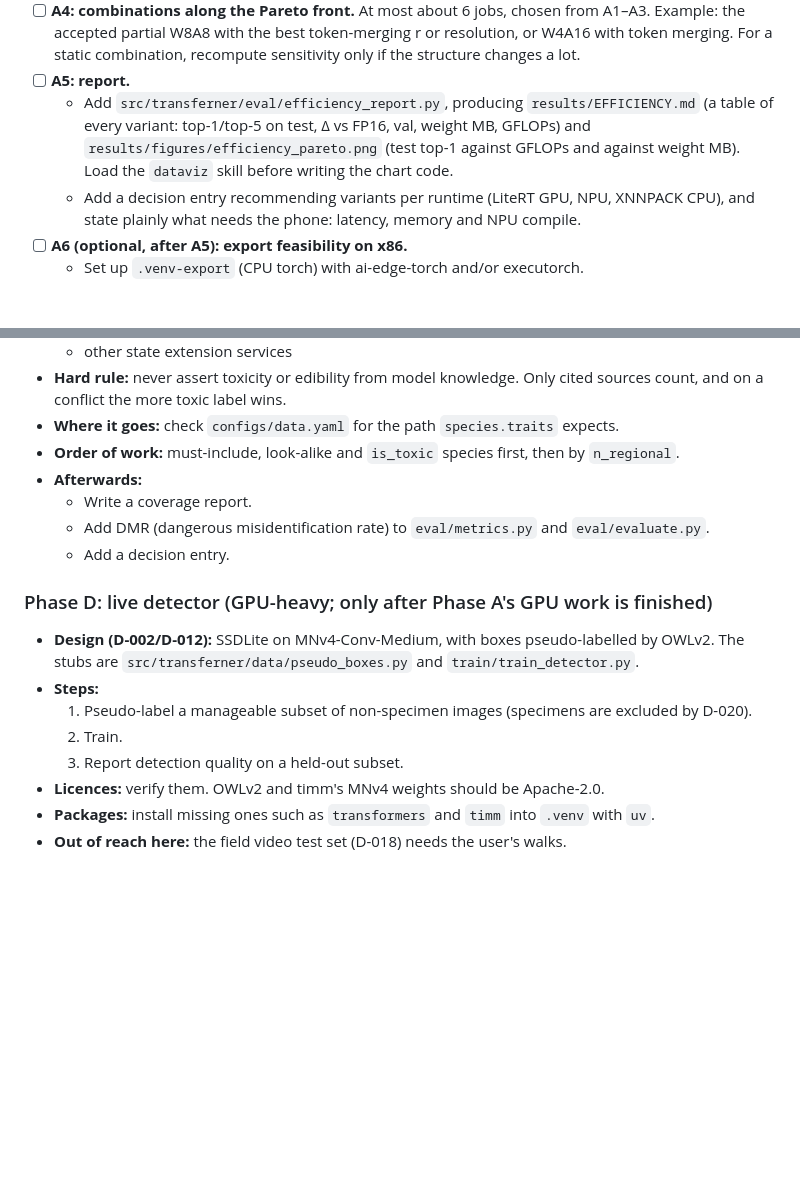
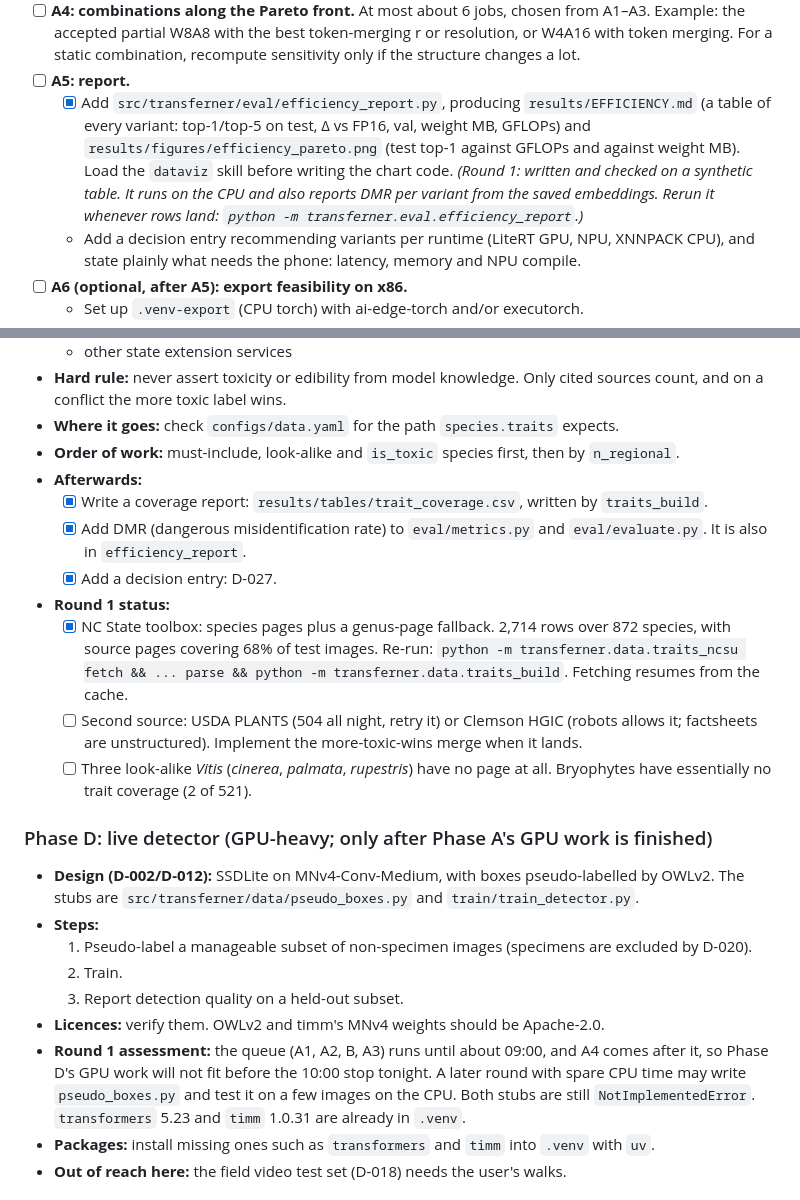
Before and after one commit to CyberneticMedic/Transferner, a Markdown page: ops/OVERNIGHT.md, 2 parts joined by grey strips. GitHub-like rendering; blank space fills up the shorter version.

```diff
--- a/ops/OVERNIGHT.md
+++ b/ops/OVERNIGHT.md
@@ -79,7 +79,7 @@ Notes on the token-merging grid:
   - `base_subset` (retrained head on 40 images per species), then `drop2` and `drop4`. A dropped-block variant must be compared with `base_subset`, not with the production head.
 - [ ] **A4: combinations along the Pareto front.** At most about 6 jobs, chosen from A1–A3. Example: the accepted partial W8A8 with the best token-merging r or resolution, or W4A16 with token merging. For a static combination, recompute sensitivity only if the structure changes a lot.
 - [ ] **A5: report.**
-  - Add `src/transferner/eval/efficiency_report.py`, producing `results/EFFICIENCY.md` (a table of every variant: top-1/top-5 on test, Δ vs FP16, val, weight MB, GFLOPs) and `results/figures/efficiency_pareto.png` (test top-1 against GFLOPs and against weight MB). Load the `dataviz` skill before writing the chart code.
+  - [x] Add `src/transferner/eval/efficiency_report.py`, producing `results/EFFICIENCY.md` (a table of every variant: top-1/top-5 on test, Δ vs FP16, val, weight MB, GFLOPs) and `results/figures/efficiency_pareto.png` (test top-1 against GFLOPs and against weight MB). Load the `dataviz` skill before writing the chart code. *(Round 1: written and checked on a synthetic table. It runs on the CPU and also reports DMR per variant from the saved embeddings. Rerun it whenever rows land: `python -m transferner.eval.efficiency_report`.)*
   - Add a decision entry recommending variants per runtime (LiteRT GPU, NPU, XNNPACK CPU), and state plainly what needs the phone: latency, memory and NPU compile.
 - [ ] **A6 (optional, after A5): export feasibility on x86.**
   - Set up `.venv-export` (CPU torch) with ai-edge-torch and/or executorch.
@@ -109,9 +119,13 @@ Notes on the token-merging grid:
 - **Where it goes:** check `configs/data.yaml` for the path `species.traits` expects.
 - **Order of work:** must-include, look-alike and `is_toxic` species first, then by `n_regional`.
 - **Afterwards:**
-  - Write a coverage report.
-  - Add DMR (dangerous misidentification rate) to `eval/metrics.py` and `eval/evaluate.py`.
-  - Add a decision entry.
+  - [x] Write a coverage report: `results/tables/trait_coverage.csv`, written by `traits_build`.
+  - [x] Add DMR (dangerous misidentification rate) to `eval/metrics.py` and `eval/evaluate.py`. It is also in `efficiency_report`.
+  - [x] Add a decision entry: D-027.
+- **Round 1 status:**
+  - [x] NC State toolbox: species pages plus a genus-page fallback. 2,714 rows over 872 species, with source pages covering 68% of test images. Re-run: `python -m transferner.data.traits_ncsu fetch && ... parse && python -m transferner.data.traits_build`. Fetching resumes from the cache.
+  - [ ] Second source: USDA PLANTS (504 all night, retry it) or Clemson HGIC (robots allows it; factsheets are unstructured). Implement the more-toxic-wins merge when it lands.
+  - [ ] Three look-alike *Vitis* (*cinerea*, *palmata*, *rupestris*) have no page at all. Bryophytes have essentially no trait coverage (2 of 521).
 
 ### Phase D: live detector (GPU-heavy; only after Phase A's GPU work is finished)
 - **Design (D-002/D-012):** SSDLite on MNv4-Conv-Medium, with boxes pseudo-labelled by OWLv2. The stubs are `src/transferner/data/pseudo_boxes.py` and `train/train_detector.py`.
@@ -120,6 +134,7 @@ Notes on the token-merging grid:
   2. Train.
   3. Report detection quality on a held-out subset.
 - **Licences:** verify them. OWLv2 and timm's MNv4 weights should be Apache-2.0.
+- **Round 1 assessment:** the queue (A1, A2, B, A3) runs until about 09:00, and A4 comes after it, so Phase D's GPU work will not fit before the 10:00 stop tonight. A later round with spare CPU time may write `pseudo_boxes.py` and test it on a few images on the CPU. Both stubs are still `NotImplementedError`. `transformers` 5.23 and `timm` 1.0.31 are already in `.venv`.
 - **Packages:** install missing ones such as `transformers` and `timm` into `.venv` with `uv`.
 - **Out of reach here:** the field video test set (D-018) needs the user's walks.
 
```
Also changed, not shown: other parts of ops/OVERNIGHT.md (+10 -0 lines), DECISIONS.md (+14 -0 lines), results/EFFICIENCY.md (added, +13 -0 lines), results/figures/efficiency_pareto.png (added), 5 other files.
